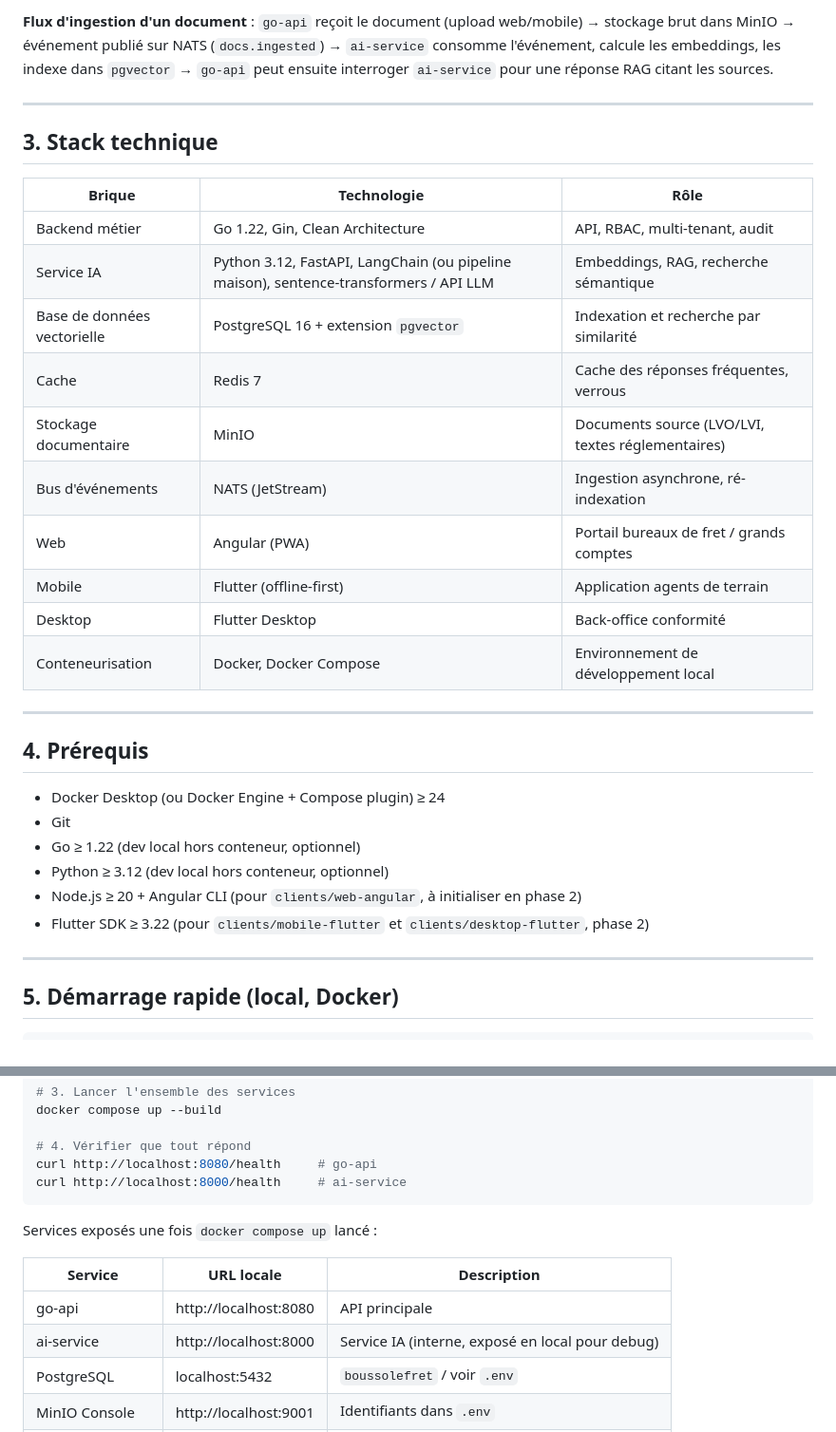
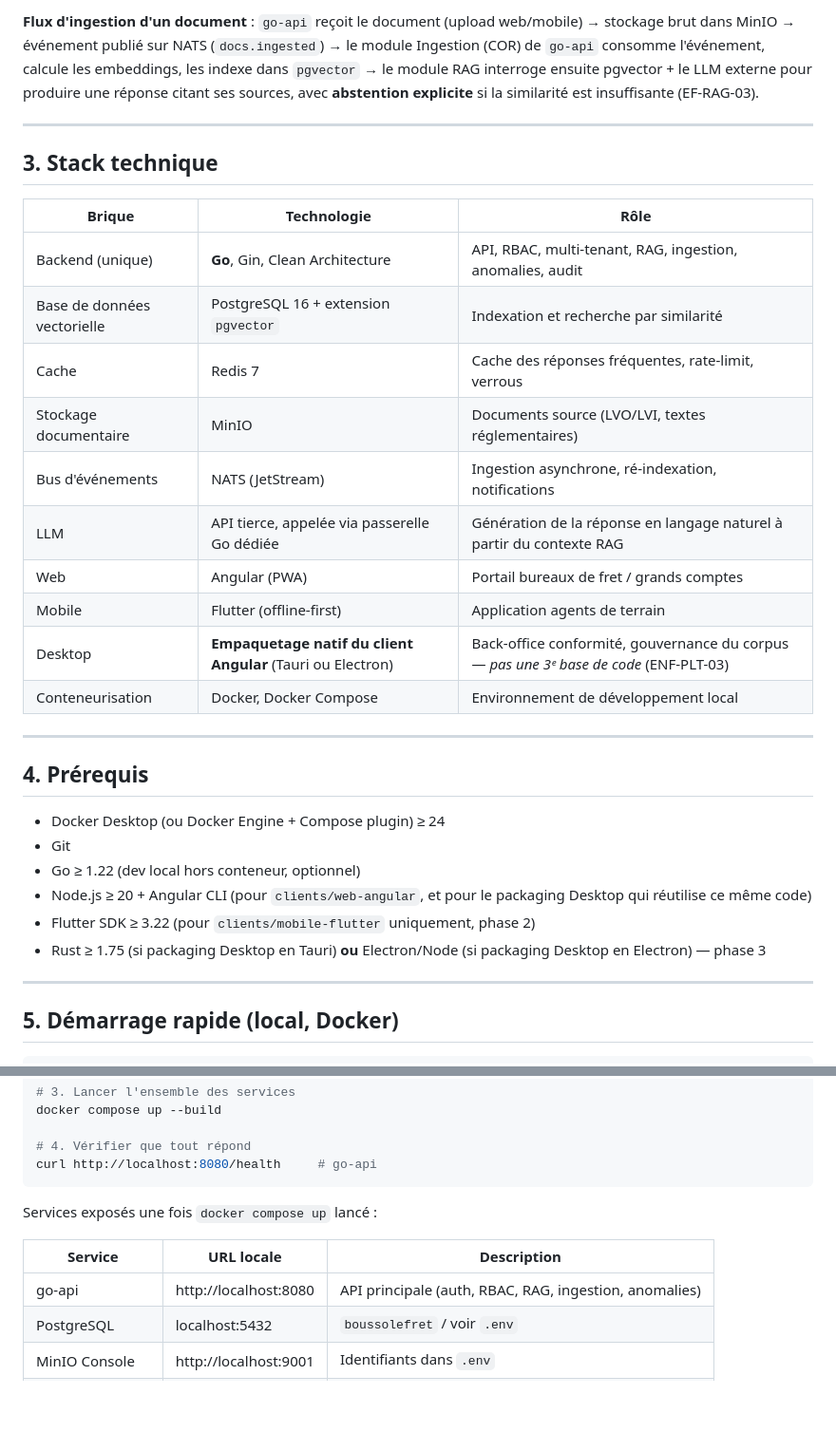
Before and after one commit to stevetelecom/boussolefret-ia, a Markdown page: README.md, 2 parts joined by grey strips. Shown at 95% size. Rendered like a GitHub page; blank space fills up the shorter version.

````diff
--- a/README.md
+++ b/README.md
@@ -58,6 +75,6 @@ Ni Spring Boot ni Django ne sont retenus comme backend principal. Le projet adop
 ```
 
-**Flux d'ingestion d'un document** : `go-api` reçoit le document (upload web/mobile) → stockage brut dans MinIO → événement publié sur NATS (`docs.ingested`) → `ai-service` consomme l'événement, calcule les embeddings, les indexe dans `pgvector` → `go-api` peut ensuite interroger `ai-service` pour une réponse RAG citant les sources.
+**Flux d'ingestion d'un document** : `go-api` reçoit le document (upload web/mobile) → stockage brut dans MinIO → événement publié sur NATS (`docs.ingested`) → le module Ingestion (COR) de `go-api` consomme l'événement, calcule les embeddings, les indexe dans `pgvector` → le module RAG interroge ensuite pgvector + le LLM externe pour produire une réponse citant ses sources, avec **abstention explicite** si la similarité est insuffisante (EF-RAG-03).
 
 ---
 
@@ -65,15 +82,15 @@ Ni Spring Boot ni Django ne sont retenus comme backend principal. Le projet adop
 
 | Brique | Technologie | Rôle |
 |---|---|---|
-| Backend métier | Go 1.22, Gin, Clean Architecture | API, RBAC, multi-tenant, audit |
-| Service IA | Python 3.12, FastAPI, LangChain (ou pipeline maison), sentence-transformers / API LLM | Embeddings, RAG, recherche sémantique |
+| Backend (unique) | **Go**, Gin, Clean Architecture | API, RBAC, multi-tenant, RAG, ingestion, anomalies, audit |
 | Base de données vectorielle | PostgreSQL 16 + extension `pgvector` | Indexation et recherche par similarité |
-| Cache | Redis 7 | Cache des réponses fréquentes, verrous |
+| Cache | Redis 7 | Cache des réponses fréquentes, rate-limit, verrous |
 | Stockage documentaire | MinIO | Documents source (LVO/LVI, textes réglementaires) |
-| Bus d'événements | NATS (JetStream) | Ingestion asynchrone, ré-indexation |
+| Bus d'événements | NATS (JetStream) | Ingestion asynchrone, ré-indexation, notifications |
+| LLM | API tierce, appelée via passerelle Go dédiée | Génération de la réponse en langage naturel à partir du contexte RAG |
 | Web | Angular (PWA) | Portail bureaux de fret / grands comptes |
 | Mobile | Flutter (offline-first) | Application agents de terrain |
-| Desktop | Flutter Desktop | Back-office conformité |
+| Desktop | **Empaquetage natif du client Angular** (Tauri ou Electron) | Back-office conformité, gouvernance du corpus — *pas une 3ᵉ base de code* (ENF-PLT-03) |
 | Conteneurisation | Docker, Docker Compose | Environnement de développement local |
 
 ---
@@ -83,9 +100,9 @@ Ni Spring Boot ni Django ne sont retenus comme backend principal. Le projet adop
 - Docker Desktop (ou Docker Engine + Compose plugin) ≥ 24
 - Git
 - Go ≥ 1.22 (dev local hors conteneur, optionnel)
-- Python ≥ 3.12 (dev local hors conteneur, optionnel)
-- Node.js ≥ 20 + Angular CLI (pour `clients/web-angular`, à initialiser en phase 2)
-- Flutter SDK ≥ 3.22 (pour `clients/mobile-flutter` et `clients/desktop-flutter`, phase 2)
+- Node.js ≥ 20 + Angular CLI (pour `clients/web-angular`, et pour le packaging Desktop qui réutilise ce même code)
+- Flutter SDK ≥ 3.22 (pour `clients/mobile-flutter` uniquement, phase 2)
+- Rust ≥ 1.75 (si packaging Desktop en Tauri) **ou** Electron/Node (si packaging Desktop en Electron) — phase 3
 
 ---
 
@@ -105,15 +122,13 @@ docker compose up --build
 
 # 4. Vérifier que tout répond
 curl http://localhost:8080/health     # go-api
-curl http://localhost:8000/health     # ai-service
 ```
 
 Services exposés une fois `docker compose up` lancé :
 
 | Service | URL locale | Description |
 |---|---|---|
-| go-api | http://localhost:8080 | API principale |
-| ai-service | http://localhost:8000 | Service IA (interne, exposé en local pour debug) |
+| go-api | http://localhost:8080 | API principale (auth, RBAC, RAG, ingestion, anomalies) |
 | PostgreSQL | localhost:5432 | `boussolefret` / voir `.env` |
 | MinIO Console | http://localhost:9001 | Identifiants dans `.env` |
 | NATS monitoring | http://localhost:8222 | Monitoring du bus d'événements |
````
Also changed, not shown: other parts of README.md (+71 -53 lines).
